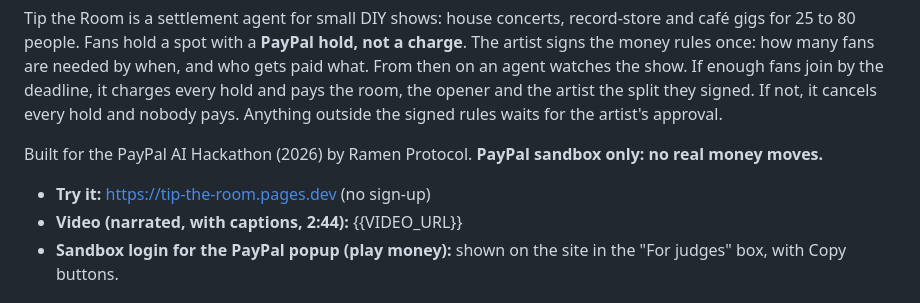
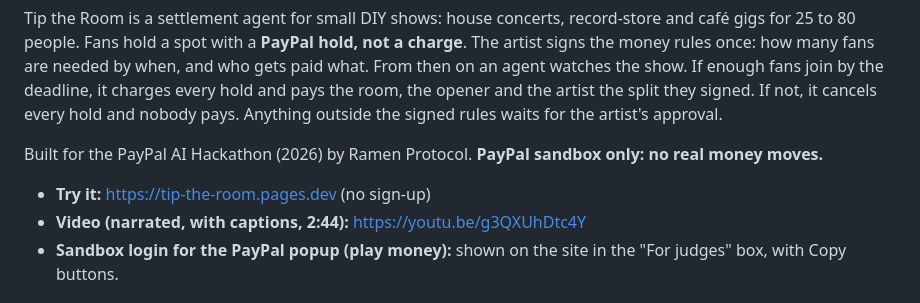
Before and after one commit to ramenprotokol/tip-the-room, a Markdown page: README.md, the part around the change. GitHub-like rendering.

Commit message:
docs: the submission video link
Co-Authored-By: Claude Opus 5.5 <noreply@anthropic.com>

```diff
--- a/README.md
+++ b/README.md
@@ -7,7 +7,7 @@ Tip the Room is a settlement agent for small DIY shows: house concerts, record-s
 Built for the PayPal AI Hackathon (2026) by Ramen Protocol. **PayPal sandbox only: no real money moves.**
 
 - **Try it:** https://tip-the-room.pages.dev (no sign-up)
-- **Video (narrated, with captions, 2:44):** {{VIDEO_URL}}
+- **Video (narrated, with captions, 2:44):** https://youtu.be/g3QXUhDtc4Y
 - **Sandbox login for the PayPal popup (play money):** shown on the site in the "For judges" box, with Copy buttons.
 
 ## Why
```
Also changed, not shown: docs/submission/devpost.md (+1 -1 lines).
